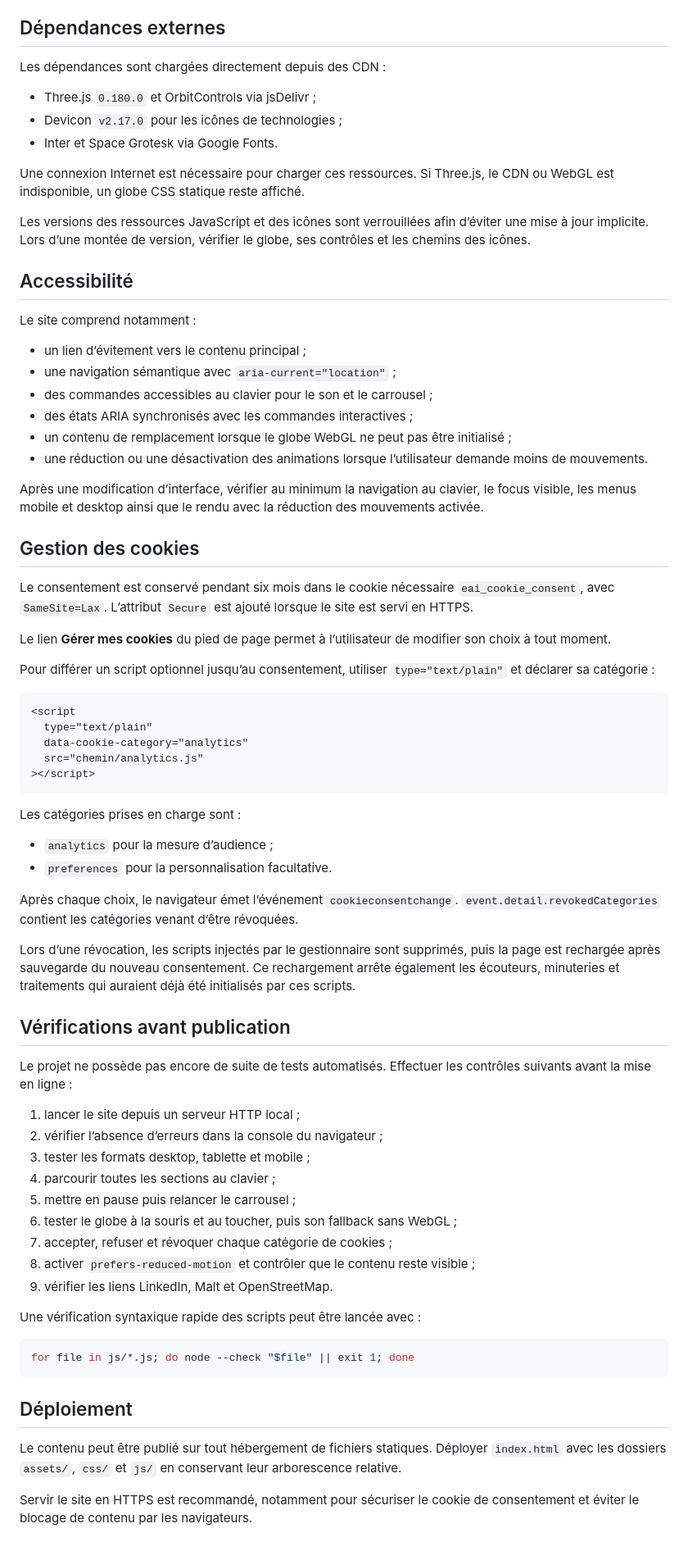
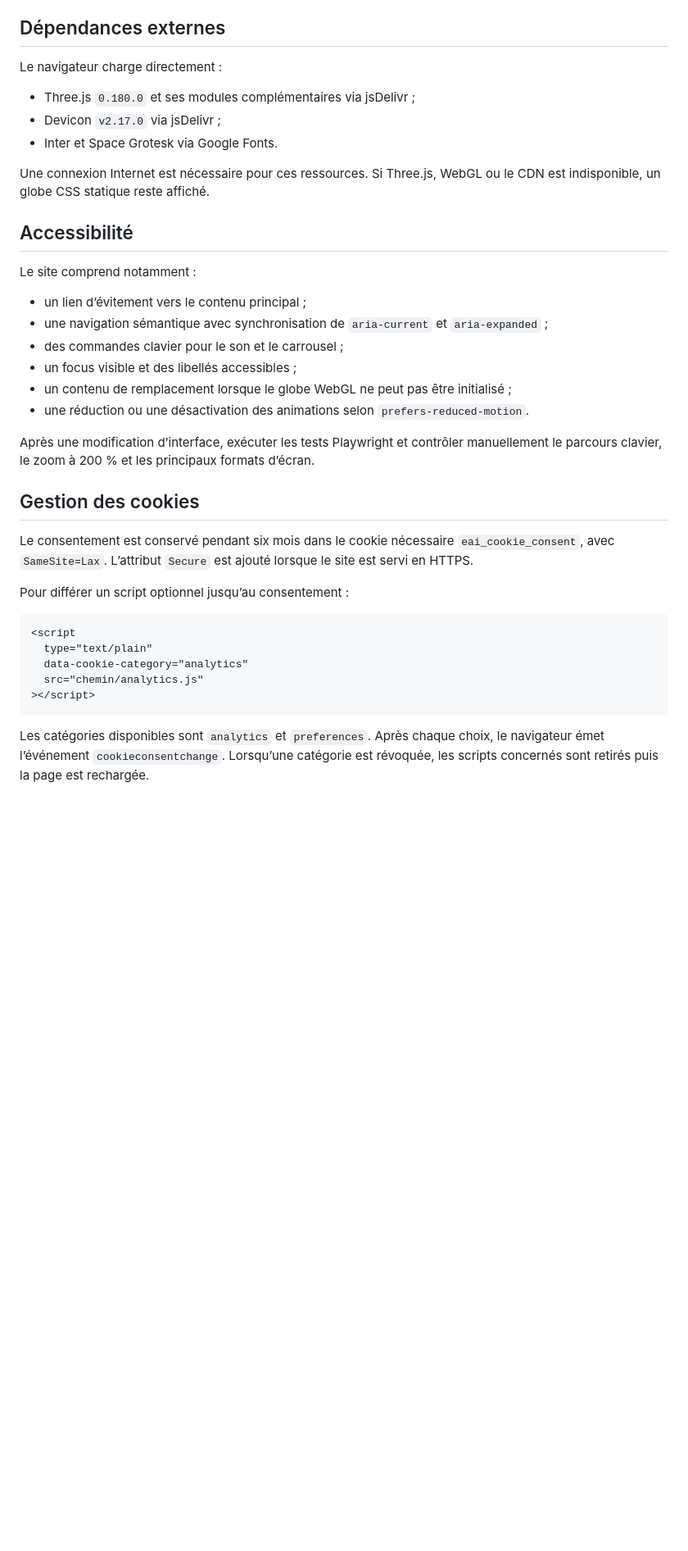
Before and after one commit to EEric7/EAID, a Markdown page: README.md, the part around one of its changes. Shown at 82% size. Rendered like a GitHub page; blank space fills up the shorter version.

````diff
--- a/README.md
+++ b/README.md
@@ -59,36 +152,32 @@ EAID/
 
 ## Dépendances externes
 
-Les dépendances sont chargées directement depuis des CDN :
+Le navigateur charge directement :
 
-- Three.js `0.180.0` et OrbitControls via jsDelivr ;
-- Devicon `v2.17.0` pour les icônes de technologies ;
+- Three.js `0.180.0` et ses modules complémentaires via jsDelivr ;
+- Devicon `v2.17.0` via jsDelivr ;
 - Inter et Space Grotesk via Google Fonts.
 
-Une connexion Internet est nécessaire pour charger ces ressources. Si Three.js, le CDN ou WebGL est indisponible, un globe CSS statique reste affiché.
-
-Les versions des ressources JavaScript et des icônes sont verrouillées afin d’éviter une mise à jour implicite. Lors d’une montée de version, vérifier le globe, ses contrôles et les chemins des icônes.
+Une connexion Internet est nécessaire pour ces ressources. Si Three.js, WebGL ou le CDN est indisponible, un globe CSS statique reste affiché.
 
 ## Accessibilité
 
 Le site comprend notamment :
 
 - un lien d’évitement vers le contenu principal ;
-- une navigation sémantique avec `aria-current="location"` ;
-- des commandes accessibles au clavier pour le son et le carrousel ;
-- des états ARIA synchronisés avec les commandes interactives ;
+- une navigation sémantique avec synchronisation de `aria-current` et `aria-expanded` ;
+- des commandes clavier pour le son et le carrousel ;
+- un focus visible et des libellés accessibles ;
 - un contenu de remplacement lorsque le globe WebGL ne peut pas être initialisé ;
-- une réduction ou une désactivation des animations lorsque l’utilisateur demande moins de mouvements.
+- une réduction ou une désactivation des animations selon `prefers-reduced-motion`.
 
-Après une modification d’interface, vérifier au minimum la navigation au clavier, le focus visible, les menus mobile et desktop ainsi que le rendu avec la réduction des mouvements activée.
+Après une modification d’interface, exécuter les tests Playwright et contrôler manuellement le parcours clavier, le zoom à 200 % et les principaux formats d’écran.
 
 ## Gestion des cookies
 
 Le consentement est conservé pendant six mois dans le cookie nécessaire `eai_cookie_consent`, avec `SameSite=Lax`. L’attribut `Secure` est ajouté lorsque le site est servi en HTTPS.
 
-Le lien **Gérer mes cookies** du pied de page permet à l’utilisateur de modifier son choix à tout moment.
-
-Pour différer un script optionnel jusqu’au consentement, utiliser `type="text/plain"` et déclarer sa catégorie :
+Pour différer un script optionnel jusqu’au consentement :
 
 ```html
 <script
@@ -98,37 +187,4 @@ Pour différer un script optionnel jusqu’au consentement, utiliser `type="text
 ></script>
 ```
 
-Les catégories prises en charge sont :
-
-- `analytics` pour la mesure d’audience ;
-- `preferences` pour la personnalisation facultative.
-
-Après chaque choix, le navigateur émet l’événement `cookieconsentchange`. `event.detail.revokedCategories` contient les catégories venant d’être révoquées.
-
-Lors d’une révocation, les scripts injectés par le gestionnaire sont supprimés, puis la page est rechargée après sauvegarde du nouveau consentement. Ce rechargement arrête également les écouteurs, minuteries et traitements qui auraient déjà été initialisés par ces scripts.
-
-## Vérifications avant publication
-
-Le projet ne possède pas encore de suite de tests automatisés. Effectuer les contrôles suivants avant la mise en ligne :
-
-1. lancer le site depuis un serveur HTTP local ;
-2. vérifier l’absence d’erreurs dans la console du navigateur ;
-3. tester les formats desktop, tablette et mobile ;
-4. parcourir toutes les sections au clavier ;
-5. mettre en pause puis relancer le carrousel ;
-6. tester le globe à la souris et au toucher, puis son fallback sans WebGL ;
-7. accepter, refuser et révoquer chaque catégorie de cookies ;
-8. activer `prefers-reduced-motion` et contrôler que le contenu reste visible ;
-9. vérifier les liens LinkedIn, Malt et OpenStreetMap.
-
-Une vérification syntaxique rapide des scripts peut être lancée avec :
-
-```bash
-for file in js/*.js; do node --check "$file" || exit 1; done
-```
-
-## Déploiement
-
-Le contenu peut être publié sur tout hébergement de fichiers statiques. Déployer `index.html` avec les dossiers `assets/`, `css/` et `js/` en conservant leur arborescence relative.
-
-Servir le site en HTTPS est recommandé, notamment pour sécuriser le cookie de consentement et éviter le blocage de contenu par les navigateurs.
+Les catégories disponibles sont `analytics` et `preferences`. Après chaque choix, le navigateur émet l’événement `cookieconsentchange`. Lorsqu’une catégorie est révoquée, les scripts concernés sont retirés puis la page est rechargée.
````
Also changed, not shown: other parts of README.md (+122 -29 lines).
